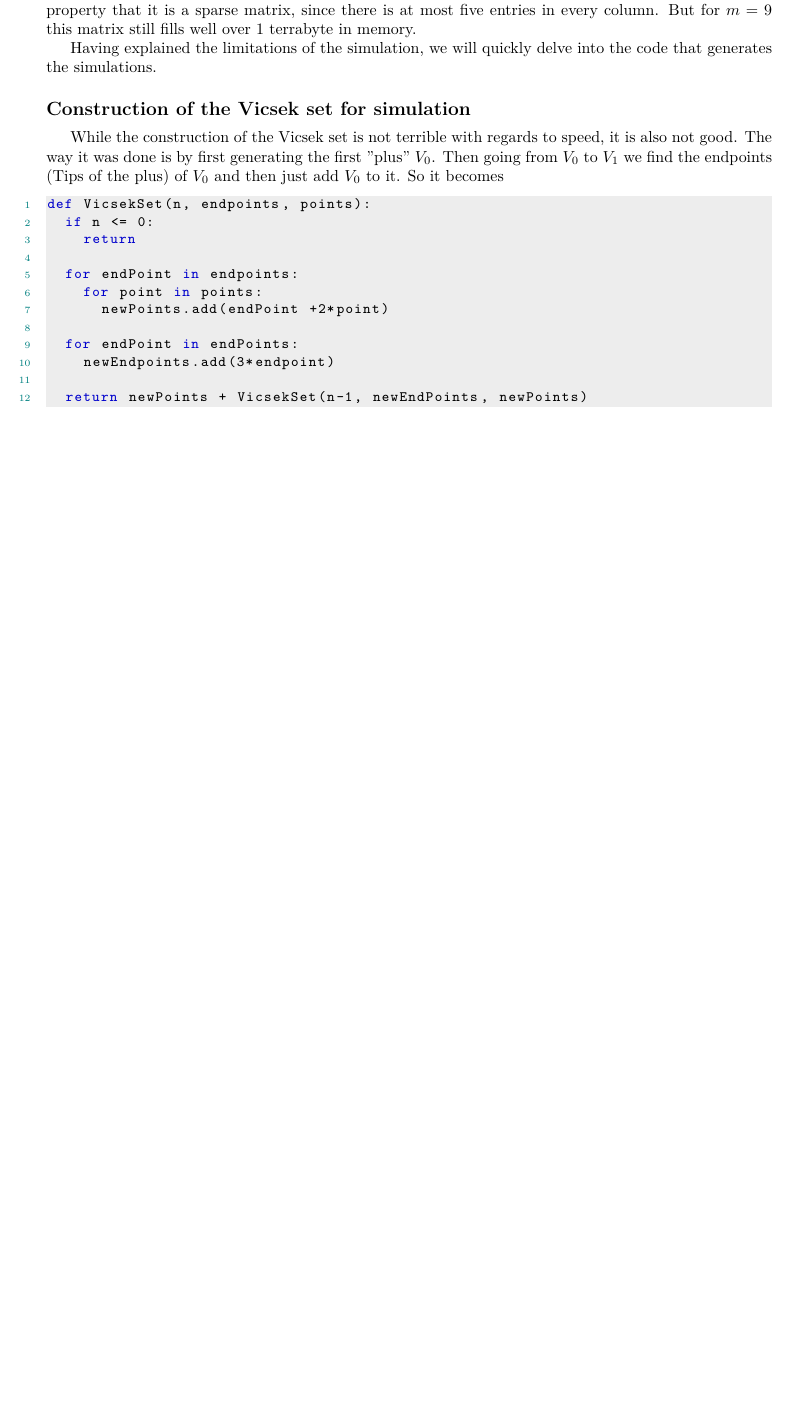
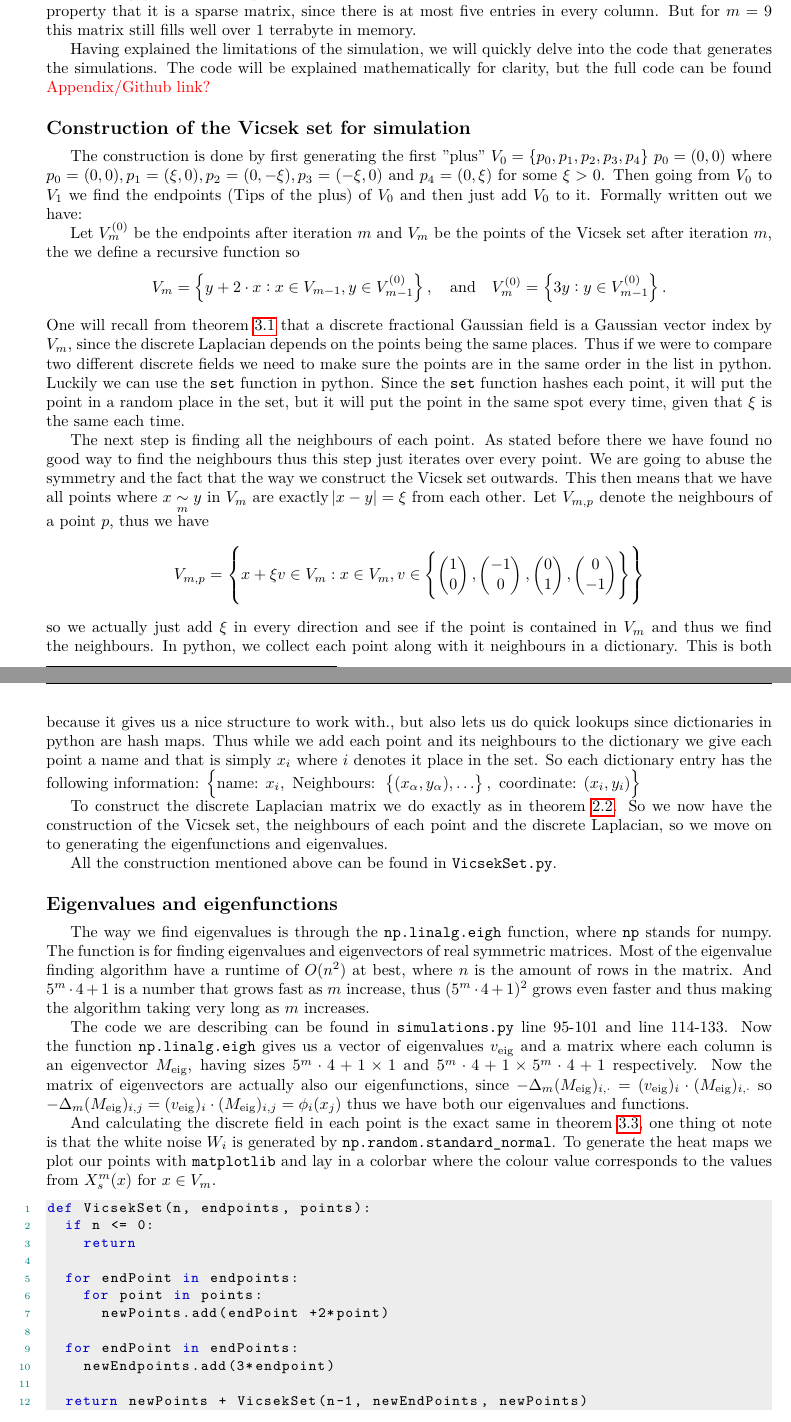
Before and after one commit to Cataclisem/GaussianFieldsThesis, a LaTeX thesis (LaTeX/main.tex, which reads LaTeX/mainTheorem.tex): part of page 42 of 46 before the commit and two parts of pages 42 and 43 of 46 after it, the two joined at a grey line, cut so that both start at the same text, the shorter picture padded with empty space. Compiled offline with pdfLaTeX.

Commit message:
Wrote the section about the code

```diff
--- a/LaTeX/mainTheorem.tex
+++ b/LaTeX/mainTheorem.tex
@@ -162,11 +162,47 @@ It is precisely from this matrix $L_m$ we compute the eigenvalues and eigenfunct
 
 As we see from the table, the values explode in size as $m$ grows. It is therefore really slow having to check each point. Further the matrix $L_m$ that we construct becomes very large, very fast. Since it needs to hold every permutation of points, that means $L_m$ is a $5^{m}\cd 4 + 1 \times 5^{m}\cd 4 + 1$ matrix. It does have the property that it is a sparse matrix, since there is at most five entries in every column. But for $m= 9$ this matrix still fills well over 1 terrabyte in memory.
 
-Having explained the limitations of the simulation, we will quickly delve into the code that generates the simulations.
+Having explained the limitations of the simulation, we will quickly delve into the code that generates the simulations. The code will be explained mathematically for clarity, but the full code can be found \textcolor{red}{Appendix/Github link?}
 
 
 \subsection{Construction of the Vicsek set for simulation}
-While the construction of the Vicsek set is not terrible with regards to speed, it is also not good. The way it was done is by first generating the first "plus" $V_0$. Then going from $V_0$ to $V_1$ we find the endpoints (Tips of the plus) of $V_0$ and then just add $V_0$ to it. So it becomes
+The construction is done by first generating the first "plus" $V_0 = \cbr{p_0, p_1, p_2, p_3, p_4}$ $p_0=(0,0)$ where $p_0 = (0,0), p_1=(\xi, 0), p_2 = (0, -\xi), p_3 = (-\xi, 0)$ and $p_4 = (0, \xi)$ for some $\xi > 0$. Then going from $V_0$ to $V_1$ we find the endpoints (Tips of the plus) of $V_0$ and then just add $V_0$ to it. Formally written out we have:
+
+Let $V^{(0)}_{m}$ be the endpoints after iteration $m$ and $V_m$ be the points of the Vicsek set after iteration $m$, the we define a recursive function so
+\begin{equation}
+	V_m = \cbr{y + 2\cdot x : x \in V_{m-1}, y \in V^{(0)}_{m-1}}, \quad \text{and} \quad V^{(0)}_m = \cbr{3y : y \in V^{(0)}_{m-1}}.
+\end{equation}
+One will recall from \cref{fractionalGaussianFieldDiscrete} that a discrete fractional Gaussian field is a Gaussian vector index by $V_m$, since the discrete Laplacian depends on the points being the same places. Thus if we were to compare two different discrete fields we need to make sure the points are in the same order in the list in python. Luckily we can use the \verb*|set| function in python. Since the \verb*|set| function hashes each point, it will put the point in a random place in the set, but it will put the point in the same spot every time, given that $\xi$ is the same each time.
+
+The next step is finding all the neighbours of each point. As stated before there we have found no good way to find the neighbours thus this step just iterates over every point. We are going to abuse the symmetry and the fact that the way we construct the Vicsek set outwards. This then means that we have all points where $x \underset{m}{\sim} y$ in $V_m$ are exactly $\abs{x - y} = \xi$ from each other.
+Let $V_{m,p}$ denote the neighbours of a point $p$, thus we have
+\begin{equation}
+	V_{m,p} = \cbr{x + \xi v \in V_m : x \in V_m, v \in \cbr{\begin{pmatrix}
+				1 \\
+				0
+	\end{pmatrix}, \begin{pmatrix}
+	-1 \\
+	0
+\end{pmatrix}, \begin{pmatrix}
+0 \\
+1
+\end{pmatrix}, \begin{pmatrix}
+0 \\
+-1
+\end{pmatrix}}}
+\end{equation}
+so we actually just add $\xi$ in every direction and see if the point is contained in $V_m$ and thus we find the neighbours. In python, we collect each point along with it neighbours in a dictionary. This is both because it gives us a nice structure to work with., but also lets us do quick lookups since dictionaries in python are hash maps. Thus while we add each point and its neighbours to the dictionary we give each point a name and that is simply $x_i$ where $i$ denotes it place in the set. So each dictionary entry has the following information: $\cbr{\text{name: }x_i, \text{ Neighbours: } \cbr{(x_\alpha, y_{\alpha}),\ldots }, \text{ coordinate: } (x_i, y_i)}$
+
+To construct the discrete Laplacian matrix we do exactly as in \cref{discreteMatrix}. So we now have the construction of the Vicsek set, the neighbours of each point and the discrete Laplacian, so we move on to generating the eigenfunctions and eigenvalues.
+
+All the construction mentioned above can be found in \verb*|VicsekSet.py|.
+
+\subsection{Eigenvalues and eigenfunctions}
+The way we find eigenvalues is through the \verb*|np.linalg.eigh| function, where \verb*|np| stands for numpy. The function is for finding eigenvalues and eigenvectors of real symmetric matrices. Most of the eigenvalue finding algorithm have a runtime of $O(n^2)$ at best, where $n$ is the amount of rows in the matrix. And $5^{m}\cd 4 +1$ is a number that grows fast as $m$ increase, thus $(5^{m}\cd 4 +1)^2$ grows even faster and thus making the algorithm taking very long as $m$ increases.
+
+The code we are describing can be found in \verb*|simulations.py| line 95-101 and line 114-133. Now the function \verb*|np.linalg.eigh| gives us a vector of eigenvalues $v_{\text{eig}}$ and a matrix where each column is an eigenvector $M_{\text{eig}}$, having sizes $5^m\cd4 +1 \times 1$ and $5^m\cd4 +1 \times 5^m\cd4 +1$ respectively. Now the matrix of eigenvectors are actually also our eigenfunctions, since $-\Delta_m (M_{\text{eig}})_{i, \cdot} = (v_{\text{eig}})_i \cd(M_{\text{eig}})_{i, \cdot}$ so $-\Delta_m (M_{\text{eig}})_{i, j} = (v_{\text{eig}})_i \cd(M_{\text{eig}})_{i, j} = \phi_i(x_j)$  thus we have both our eigenvalues and functions.
+
+And calculating the discrete field in each point is the exact same in \cref{OneToSimulate}, one thing ot note is that the white noise $W_i$ is generated by \verb*|np.random.standard_normal|. To generate the heat maps we plot our points with \verb*|matplotlib| and lay in a colorbar where the colour value corresponds to the values from $X_s^{m}(x)$ for $x \in V_m$.
 
 \begin{lstlisting}[language=python]
 def VicsekSet(n, endpoints, points):
```
Also changed, not shown: LaTeX/LaplaciansAndGRF.tex (+1 -1 lines), LaTeX/gaussianFields.tex (+1 -1 lines), LaTeX/main.pdf.
